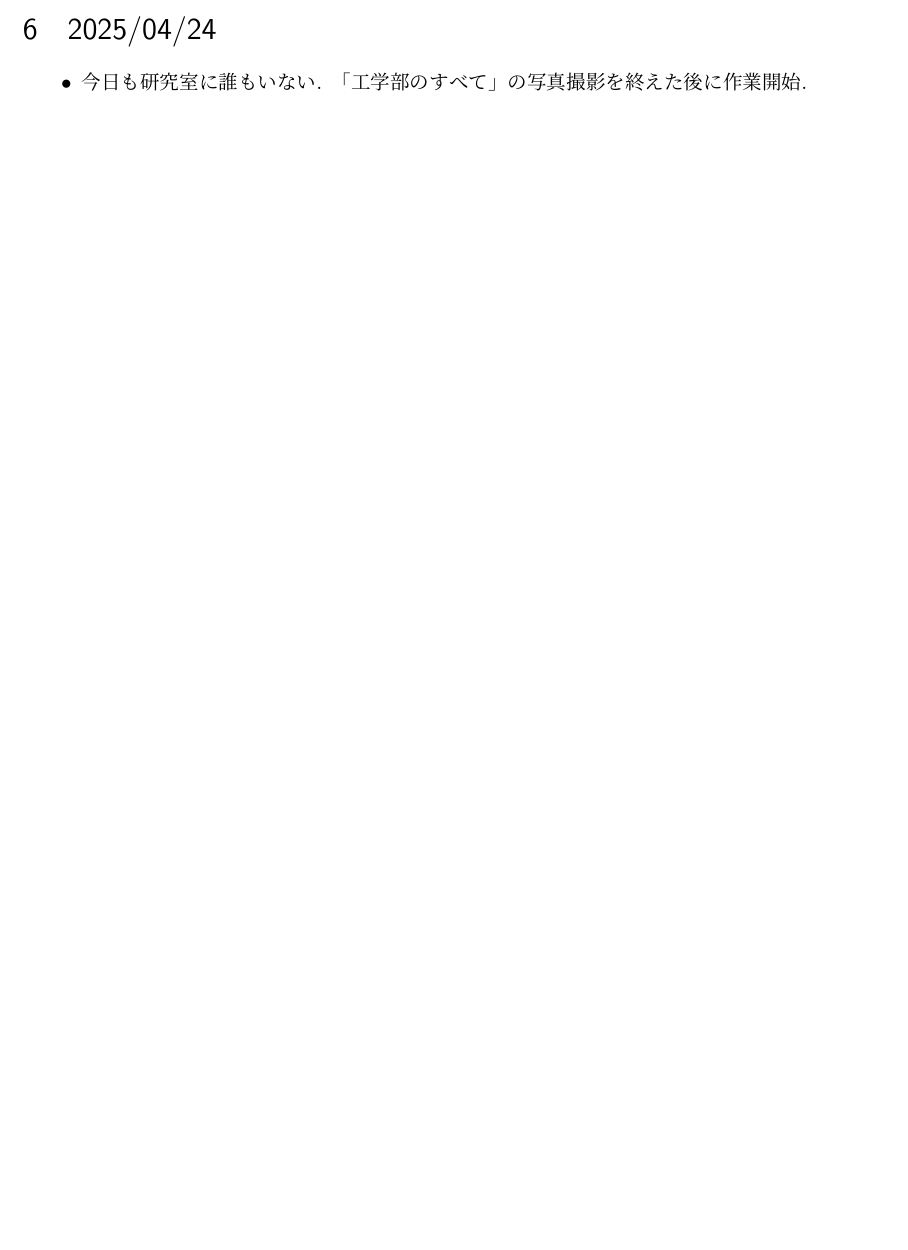
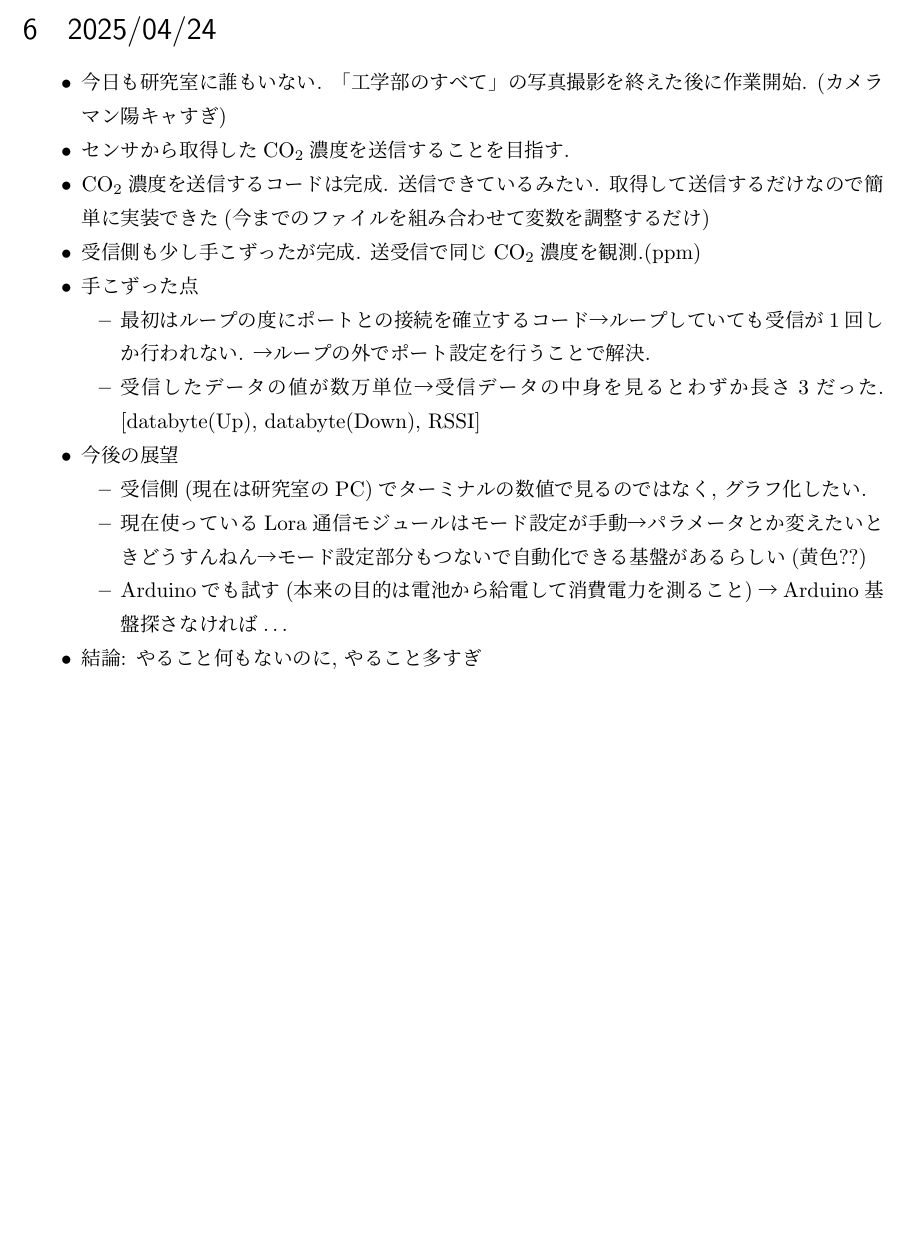
Before and after one commit to taiyo-124/research, a LaTeX document (diary.tex): part of page 3 of 3, cut so that both start at the same text, the shorter picture padded with empty space. Compiled offline with upLaTeX and dvipdfmx.

Commit message:
日記更新

```diff
--- a/diary.tex
+++ b/diary.tex
@@ -70,8 +70,23 @@
 
 \section{2025/04/24}
 \begin{itemize}
-    \item 今日も研究室に誰もいない. 「工学部のすべて」の写真撮影を終えた後に作業開始.
-    \item
+    \item 今日も研究室に誰もいない. 「工学部のすべて」の写真撮影を終えた後に作業開始. (カメラマン陽キャすぎ)
+    \item センサから取得したCO$_2$濃度を送信することを目指す.
+    \item CO$_2$濃度を送信するコードは完成. 送信できているみたい. 取得して送信するだけなので簡単に実装できた(今までのファイルを組み合わせて変数を調整するだけ)
+    \item 受信側も少し手こずったが完成. 送受信で同じCO$_2$濃度を観測.(ppm)
+    \item 手こずった点
+    \begin{itemize}
+        \item 最初はループの度にポートとの接続を確立するコード→ループしていても受信が1回しか行われない. →ループの外でポート設定を行うことで解決.
+        \item 受信したデータの値が数万単位→受信データの中身を見るとわずか長さ3だった. [databyte(Up), databyte(Down), RSSI]
+    \end{itemize}
+    \item 今後の展望
+    \begin{itemize}
+        \item 受信側(現在は研究室のPC)でターミナルの数値で見るのではなく, グラフ化したい.
+        \item 現在使っているLora通信モジュールはモード設定が手動→パラメータとか変えたいときどうすんねん→モード設定部分もつないで自動化できる基盤があるらしい(黄色??)
+        \item Arduinoでも試す(本来の目的は電池から給電して消費電力を測ること)→Arduino基盤探さなければ$\dots$
+    \end{itemize}
+    \item 結論: やること何もないのに, やること多すぎ
+\end{itemize}
 
 
 \end{document}
```
